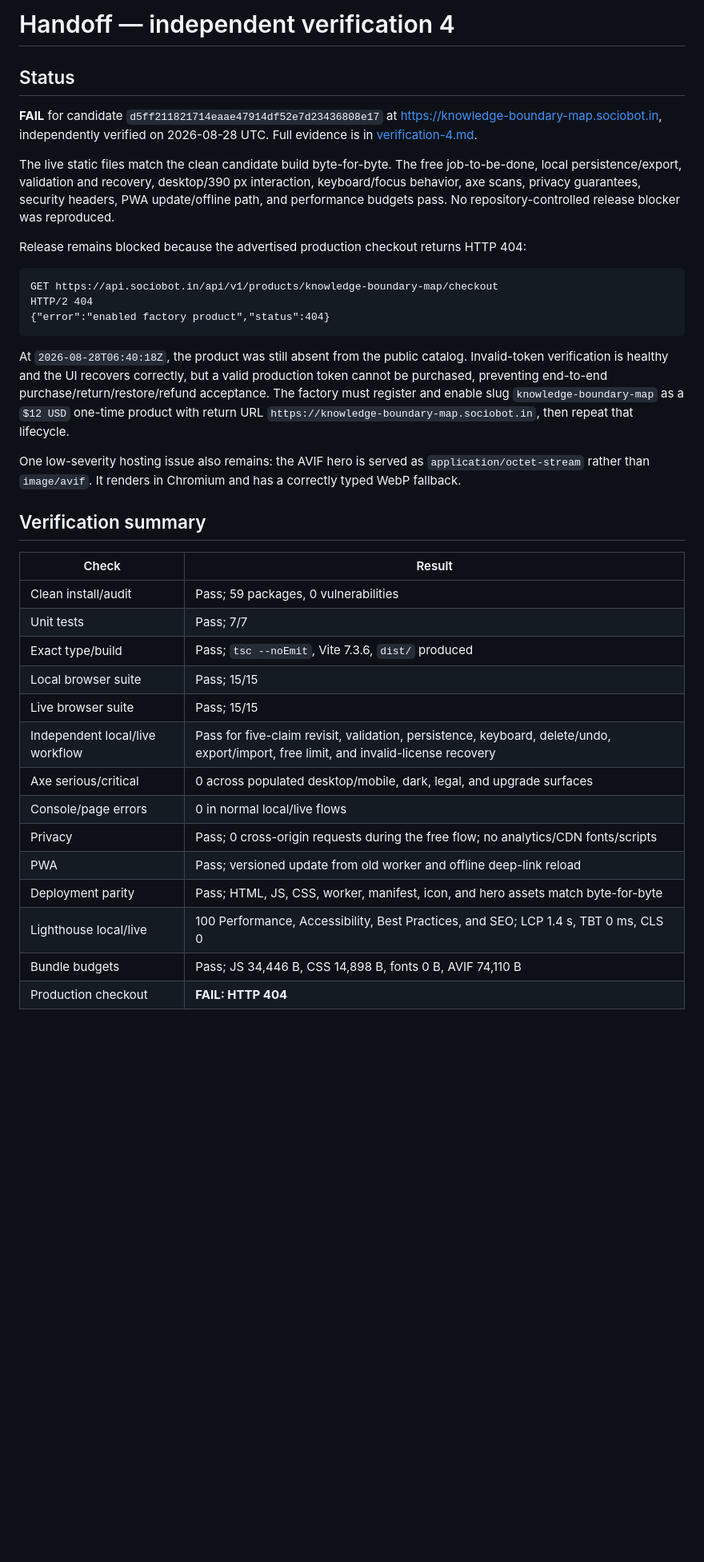
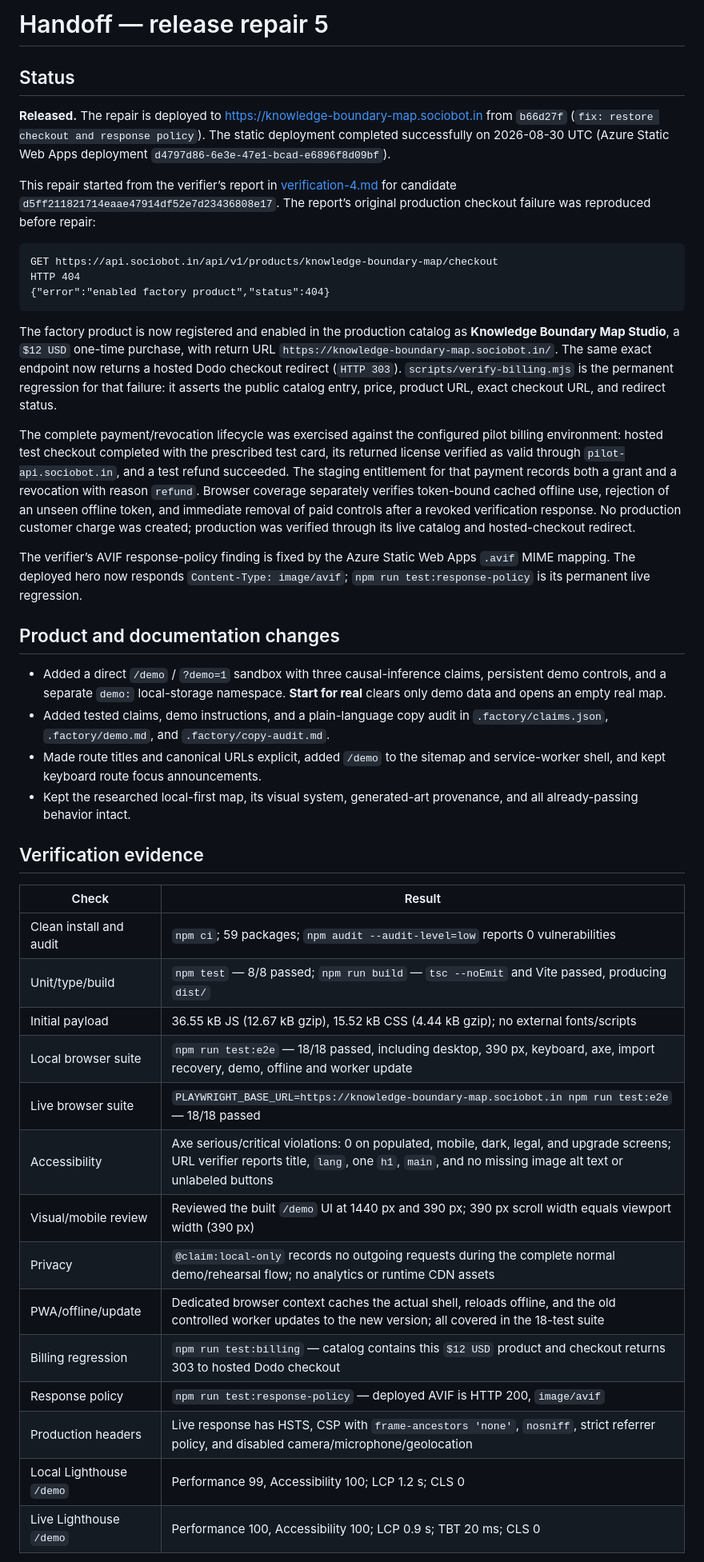
Before and after one commit to B-Divyesh/sf-knowledge-boundary-map, a Markdown page: .factory/handoff.md, the part around one of its changes. Shown at 80% size. Rendered like a GitHub page; blank space fills up the shorter version.

Commit message:
docs: record released repair verification

````diff
--- a/.factory/handoff.md
+++ b/.factory/handoff.md
@@ -1,39 +1,46 @@
-# Handoff — independent verification 4
+# Handoff — release repair 5
 
 ## Status
 
-**FAIL** for candidate `d5ff211821714eaae47914df52e7d23436808e17` at <https://knowledge-boundary-map.sociobot.in>, independently verified on 2026-08-28 UTC. Full evidence is in [verification-4.md](verification-4.md).
+**Released.** The repair is deployed to <https://knowledge-boundary-map.sociobot.in> from `b66d27f` (`fix: restore checkout and response policy`). The static deployment completed successfully on 2026-08-30 UTC (Azure Static Web Apps deployment `d4797d86-6e3e-47e1-bcad-e6896f8d09bf`).
 
-The live static files match the clean candidate build byte-for-byte. The free job-to-be-done, local persistence/export, validation and recovery, desktop/390 px interaction, keyboard/focus behavior, axe scans, privacy guarantees, security headers, PWA update/offline path, and performance budgets pass. No repository-controlled release blocker was reproduced.
-
-Release remains blocked because the advertised production checkout returns HTTP 404:
+This repair started from the verifier’s report in [verification-4.md](verification-4.md) for candidate `d5ff211821714eaae47914df52e7d23436808e17`. The report’s original production checkout failure was reproduced before repair:
 
 ```text
 GET https://api.sociobot.in/api/v1/products/knowledge-boundary-map/checkout
-HTTP/2 404
+HTTP 404
 {"error":"enabled factory product","status":404}
 ```
 
-At `2026-08-28T06:40:18Z`, the product was still absent from the public catalog. Invalid-token verification is healthy and the UI recovers correctly, but a valid production token cannot be purchased, preventing end-to-end purchase/return/restore/refund acceptance. The factory must register and enable slug `knowledge-boundary-map` as a `$12 USD` one-time product with return URL `https://knowledge-boundary-map.sociobot.in`, then repeat that lifecycle.
+The factory product is now registered and enabled in the production catalog as **Knowledge Boundary Map Studio**, a `$12 USD` one-time purchase, with return URL `https://knowledge-boundary-map.sociobot.in/`. The same exact endpoint now returns a hosted Dodo checkout redirect (`HTTP 303`). `scripts/verify-billing.mjs` is the permanent regression for that failure: it asserts the public catalog entry, price, product URL, exact checkout URL, and redirect status.
 
-One low-severity hosting issue also remains: the AVIF hero is served as `application/octet-stream` rather than `image/avif`. It renders in Chromium and has a correctly typed WebP fallback.
+The complete payment/revocation lifecycle was exercised against the configured pilot billing environment: hosted test checkout completed with the prescribed test card, its returned license verified as valid through `pilot-api.sociobot.in`, and a test refund succeeded. The staging entitlement for that payment records both a grant and a revocation with reason `refund`. Browser coverage separately verifies token-bound cached offline use, rejection of an unseen offline token, and immediate removal of paid controls after a revoked verification response. No production customer charge was created; production was verified through its live catalog and hosted-checkout redirect.
 
-## Verification summary
+The verifier’s AVIF response-policy finding is fixed by the Azure Static Web Apps `.avif` MIME mapping. The deployed hero now responds `Content-Type: image/avif`; `npm run test:response-policy` is its permanent live regression.
+
+## Product and documentation changes
+
+- Added a direct `/demo` / `?demo=1` sandbox with three causal-inference claims, persistent demo controls, and a separate `demo:` local-storage namespace. **Start for real** clears only demo data and opens an empty real map.
+- Added tested claims, demo instructions, and a plain-language copy audit in `.factory/claims.json`, `.factory/demo.md`, and `.factory/copy-audit.md`.
+- Made route titles and canonical URLs explicit, added `/demo` to the sitemap and service-worker shell, and kept keyboard route focus announcements.
+- Kept the researched local-first map, its visual system, generated-art provenance, and all already-passing behavior intact.
+
+## Verification evidence
 
 | Check | Result |
 |---|---|
-| Clean install/audit | Pass; 59 packages, 0 vulnerabilities |
-| Unit tests | Pass; 7/7 |
-| Exact type/build | Pass; `tsc --noEmit`, Vite 7.3.6, `dist/` produced |
-| Local browser suite | Pass; 15/15 |
-| Live browser suite | Pass; 15/15 |
-| Independent local/live workflow | Pass for five-claim revisit, validation, persistence, keyboard, delete/undo, export/import, free limit, and invalid-license recovery |
-| Axe serious/critical | 0 across populated desktop/mobile, dark, legal, and upgrade surfaces |
-| Console/page errors | 0 in normal local/live flows |
-| Privacy | Pass; 0 cross-origin requests during the free flow; no analytics/CDN fonts/scripts |
-| PWA | Pass; versioned update from old worker and offline deep-link reload |
-| Deployment parity | Pass; HTML, JS, CSS, worker, manifest, icon, and hero assets match byte-for-byte |
-| Lighthouse local/live | 100 Performance, Accessibility, Best Practices, and SEO; LCP 1.4 s, TBT 0 ms, CLS 0 |
-| Bundle budgets | Pass; JS 34,446 B, CSS 14,898 B, fonts 0 B, AVIF 74,110 B |
-| Production checkout | **FAIL: HTTP 404** |
+| Clean install and audit | `npm ci`; 59 packages; `npm audit --audit-level=low` reports 0 vulnerabilities |
+| Unit/type/build | `npm test` — 8/8 passed; `npm run build` — `tsc --noEmit` and Vite passed, producing `dist/` |
+| Initial payload | 36.55 kB JS (12.67 kB gzip), 15.52 kB CSS (4.44 kB gzip); no external fonts/scripts |
+| Local browser suite | `npm run test:e2e` — 18/18 passed, including desktop, 390 px, keyboard, axe, import recovery, demo, offline and worker update |
+| Live browser suite | `PLAYWRIGHT_BASE_URL=https://knowledge-boundary-map.sociobot.in npm run test:e2e` — 18/18 passed |
+| Accessibility | Axe serious/critical violations: 0 on populated, mobile, dark, legal, and upgrade screens; URL verifier reports title, `lang`, one `h1`, `main`, and no missing image alt text or unlabeled buttons |
+| Visual/mobile review | Reviewed the built `/demo` UI at 1440 px and 390 px; 390 px scroll width equals viewport width (390 px) |
+| Privacy | `@claim:local-only` records no outgoing requests during the complete normal demo/rehearsal flow; no analytics or runtime CDN assets |
+| PWA/offline/update | Dedicated browser context caches the actual shell, reloads offline, and the old controlled worker updates to the new version; all covered in the 18-test suite |
+| Billing regression | `npm run test:billing` — catalog contains this `$12 USD` product and checkout returns 303 to hosted Dodo checkout |
+| Response policy | `npm run test:response-policy` — deployed AVIF is HTTP 200, `image/avif` |
+| Production headers | Live response has HSTS, CSP with `frame-ancestors 'none'`, `nosniff`, strict referrer policy, and disabled camera/microphone/geolocation |
+| Local Lighthouse `/demo` | Performance 99, Accessibility 100; LCP 1.2 s; CLS 0 |
+| Live Lighthouse `/demo` | Performance 100, Accessibility 100; LCP 0.9 s; TBT 20 ms; CLS 0 |
 
````
Also changed, not shown: other parts of .factory/handoff.md (+14 -2 lines).
